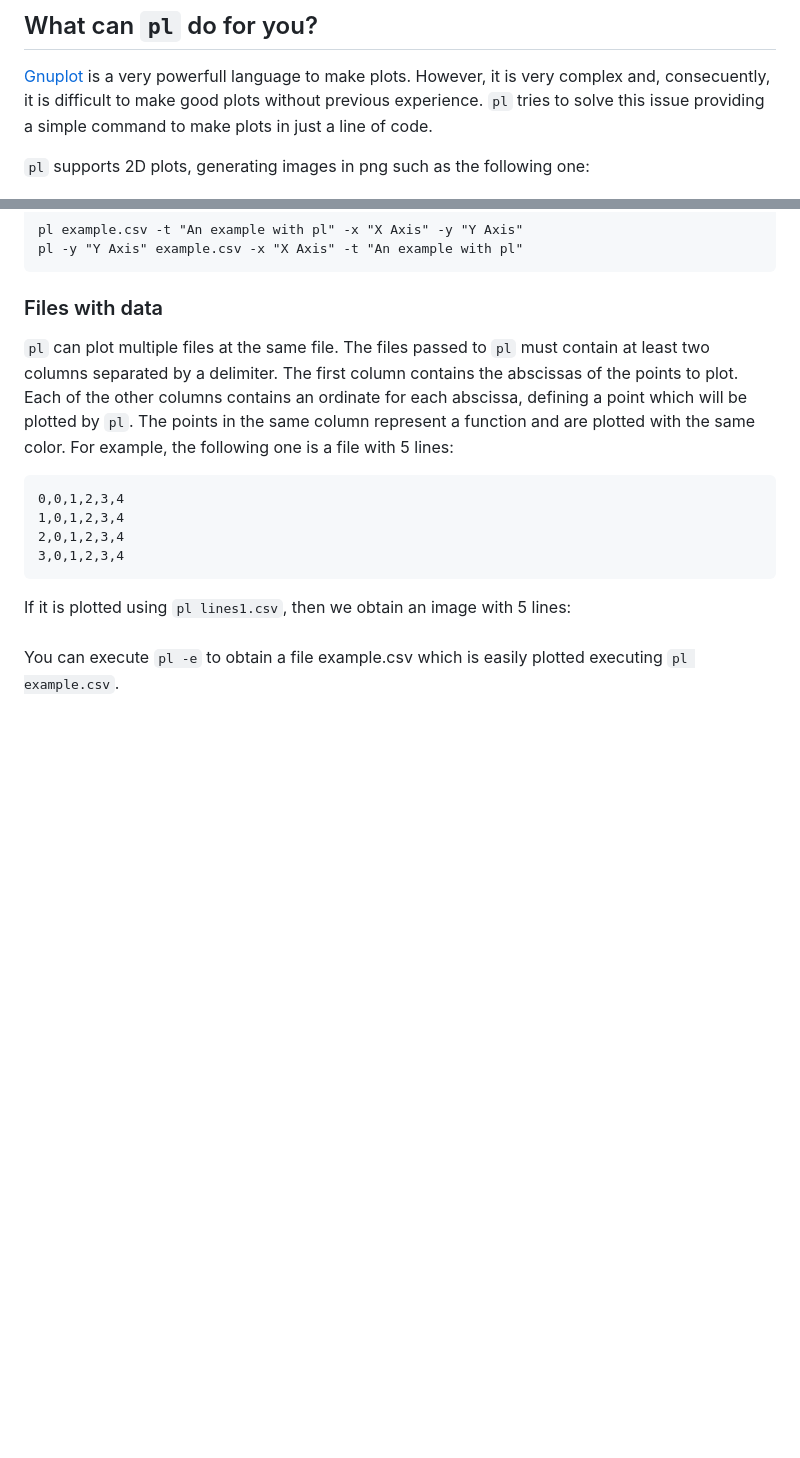
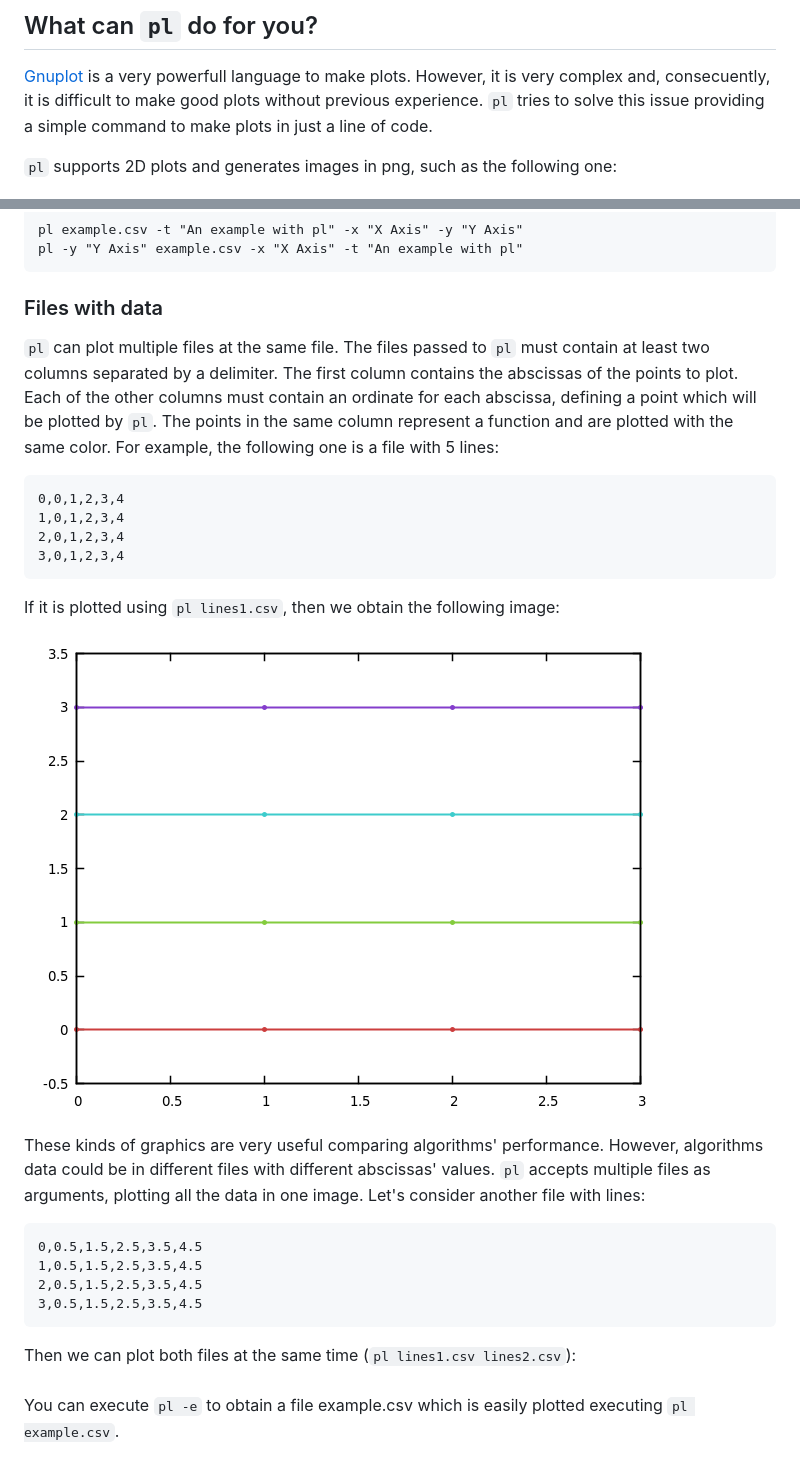
Before and after one commit to andreshp/pl, a Markdown page: README.md, 2 parts joined by grey strips. GitHub-like rendering; pictures changed too: images/lines1.png; blank space fills up the shorter version.

Commit message:
Add more examples

```diff
--- a/README.md
+++ b/README.md
@@ -6,7 +6,7 @@ A command line interface for gnuplot.
 
 [Gnuplot](http://www.gnuplot.info/) is a very powerfull language to make plots. However, it is very complex and, consecuently, it is difficult to make good plots without previous experience. `pl` tries to solve this issue providing a simple command to make plots in just a line of code.
 
-`pl` supports 2D plots, generating images in png such as the following one:
+`pl` supports 2D plots and generates images in png, such as the following one:
 
 ![](https://github.com/andreshp/pl/blob/master/images/example.png)
 
@@ -33,7 +33,7 @@ pl -y "Y Axis" example.csv -x "X Axis" -t "An example with pl"
 
 ### Files with data
 
-`pl` can plot multiple files at the same file. The files passed to `pl` must contain at least two columns separated by a delimiter. The first column contains the abscissas of the points to plot. Each of the other columns contains an ordinate for each abscissa, defining a point which will be plotted by `pl`. The points in the same column represent a function and are plotted with the same color. For example, the following one is a file with 5 lines:
+`pl` can plot multiple files at the same file. The files passed to `pl` must contain at least two columns separated by a delimiter. The first column contains the abscissas of the points to plot. Each of the other columns must contain an ordinate for each abscissa, defining a point which will be plotted by `pl`. The points in the same column represent a function and are plotted with the same color. For example, the following one is a file with 5 lines:
 
 ~~~
 0,0,1,2,3,4
@@ -42,7 +42,20 @@ pl -y "Y Axis" example.csv -x "X Axis" -t "An example with pl"
 3,0,1,2,3,4
 ~~~
 
-If it is plotted using `pl lines1.csv`, then we obtain an image with 5 lines:
+If it is plotted using `pl lines1.csv`, then we obtain the following image:
+
+![](https://github.com/andreshp/pl/blob/master/images/lines1.png)
+
+These kinds of graphics are very useful comparing algorithms' performance. However, algorithms data could be in different files with different abscissas' values. `pl` accepts multiple files as arguments, plotting all the data in one image. Let's consider another file with lines:
+
+~~~
+0,0.5,1.5,2.5,3.5,4.5
+1,0.5,1.5,2.5,3.5,4.5
+2,0.5,1.5,2.5,3.5,4.5
+3,0.5,1.5,2.5,3.5,4.5
+~~~
+
+Then we can plot both files at the same time (`pl lines1.csv lines2.csv`):
 
 
 
```
Also changed, not shown: images/both_files.png (added), 2 other files.
